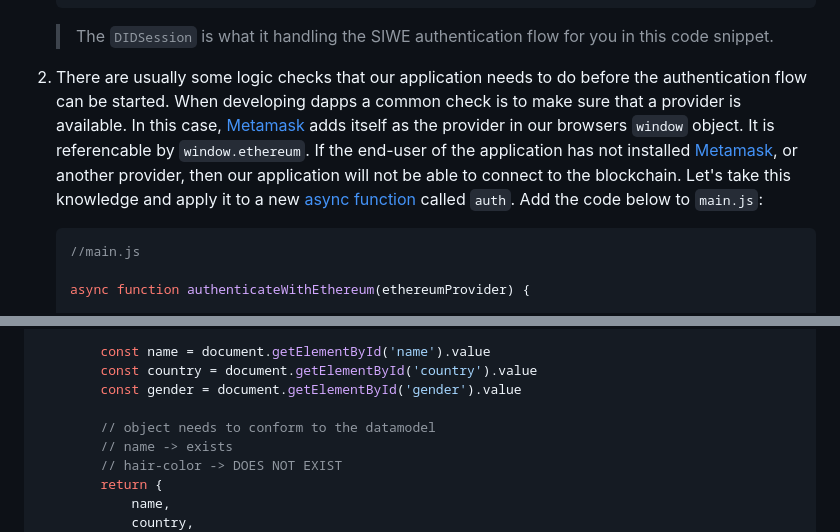
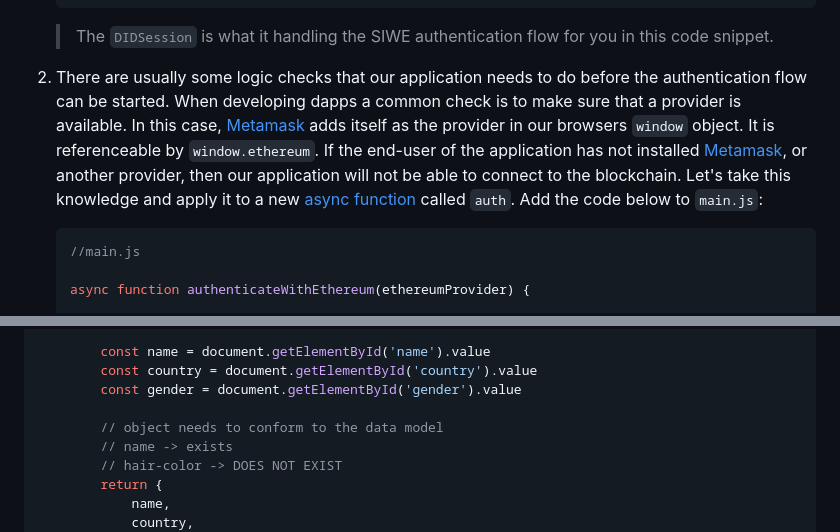
Before and after one commit to ceramicstudio/tutorial-getting-started-with-ceramic, a Markdown page: README.md, 2 parts joined by grey strips. GitHub-like rendering.

````diff
--- a/README.md
+++ b/README.md
@@ -521,7 +521,7 @@ Let's add SIWE to this application!
 
     >The `DIDSession` is what it handling the SIWE authentication flow for you in this code snippet.
 
-1. There are usually some logic checks that our application needs to do before the authentication flow can be started.  When developing dapps a common check is to make sure that a provider is available.  In this case, [Metamask] adds itself as the provider in our browsers `window` object.  It is referencable by `window.ethereum`.  If the end-user of the application has not installed [Metamask], or another provider, then our application will not be able to connect to the blockchain.  Let's take this knowledge and apply it to a new [async function] called `auth`.  Add the code below to `main.js`:
+1. There are usually some logic checks that our application needs to do before the authentication flow can be started.  When developing dapps a common check is to make sure that a provider is available.  In this case, [Metamask] adds itself as the provider in our browsers `window` object.  It is referenceable by `window.ethereum`.  If the end-user of the application has not installed [Metamask], or another provider, then our application will not be able to connect to the blockchain.  Let's take this knowledge and apply it to a new [async function] called `auth`.  Add the code below to `main.js`:
     ```javascript
     //main.js
 
@@ -954,7 +954,7 @@ Alright!  That's all the JavaScript that the application needs!  Double check yo
         const country = document.getElementById('country').value
         const gender = document.getElementById('gender').value
 
-        // object needs to conform to the datamodel
+        // object needs to conform to the data model
         // name -> exists
         // hair-color -> DOES NOT EXIST
         return {
````
Also changed, not shown: other parts of README.md (+8 -8 lines).
